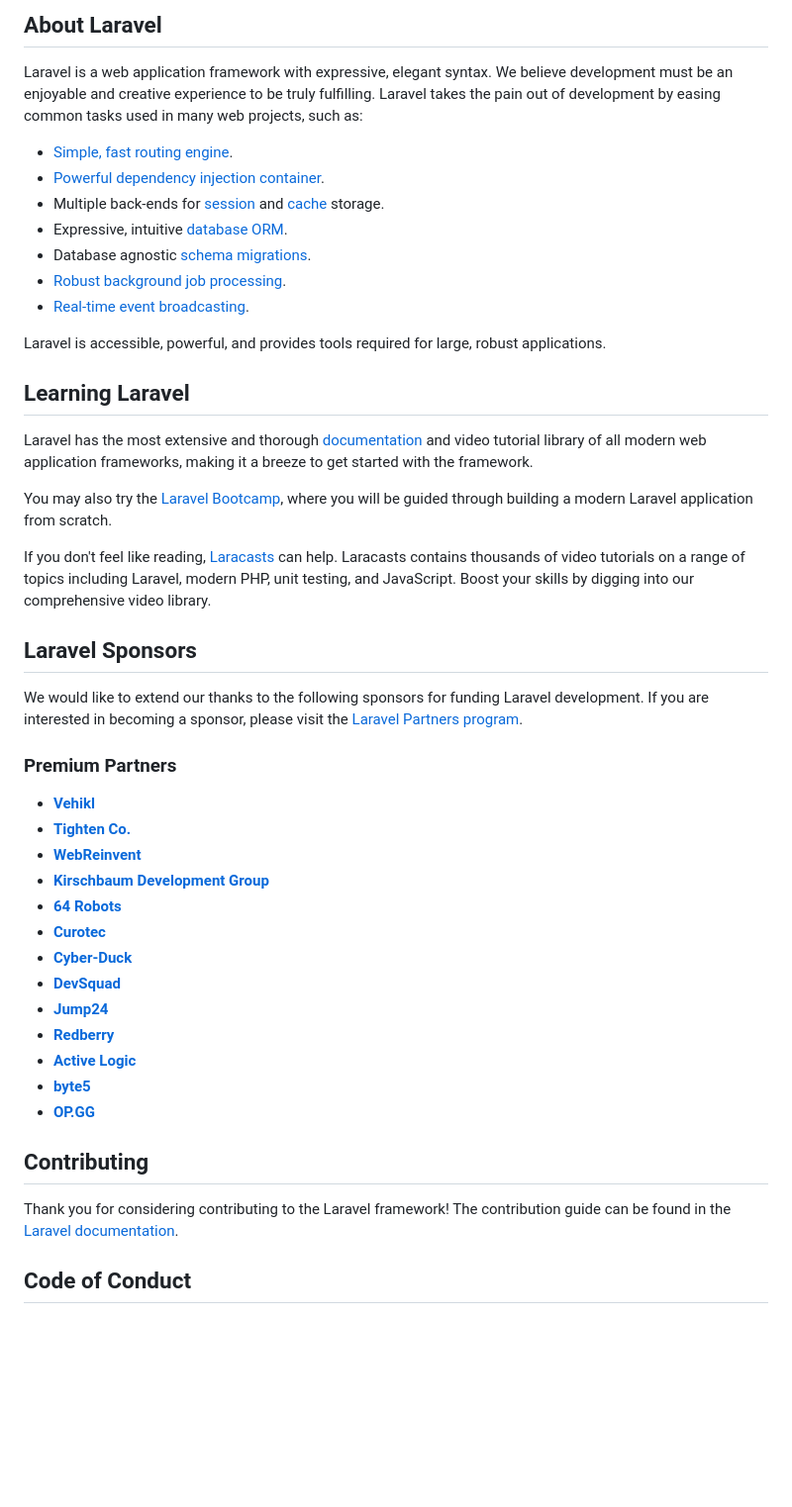
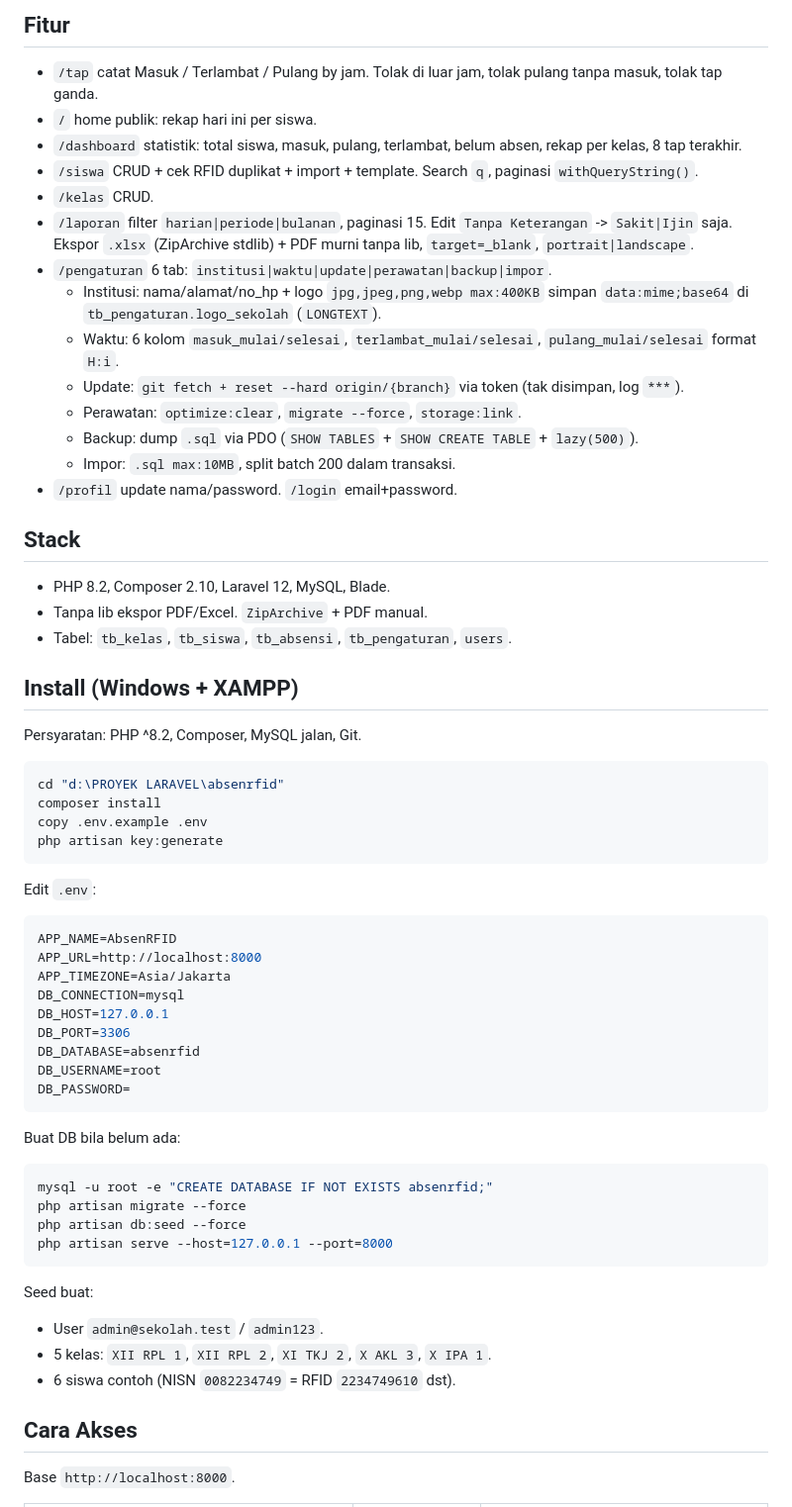
Before and after one commit to aangwie/absenrfid, a Markdown page: README.md, the part around one of its changes. Shown at 99% size. Rendered like a GitHub page; blank space fills up the shorter version.

````diff
--- a/README.md
+++ b/README.md
@@ -9,49 +4,68 @@
 
-## About Laravel
+## Fitur
 
-Laravel is a web application framework with expressive, elegant syntax. We believe development must be an enjoyable and creative experience to be truly fulfilling. Laravel takes the pain out of development by easing common tasks used in many web projects, such as:
+- `/tap` catat Masuk / Terlambat / Pulang by jam. Tolak di luar jam, tolak pulang tanpa masuk, tolak tap ganda.
+- `/` home publik: rekap hari ini per siswa.
+- `/dashboard` statistik: total siswa, masuk, pulang, terlambat, belum absen, rekap per kelas, 8 tap terakhir.
+- `/siswa` CRUD + cek RFID duplikat + import + template. Search `q`, paginasi `withQueryString()`.
+- `/kelas` CRUD.
+- `/laporan` filter `harian|periode|bulanan`, paginasi 15. Edit `Tanpa Keterangan` -> `Sakit|Ijin` saja. Ekspor `.xlsx` (ZipArchive stdlib) + PDF murni tanpa lib, `target=_blank`, `portrait|landscape`.
+- `/pengaturan` 6 tab: `institusi|waktu|update|perawatan|backup|impor`.
+  - Institusi: nama/alamat/no_hp + logo `jpg,jpeg,png,webp max:400KB` simpan `data:mime;base64` di `tb_pengaturan.logo_sekolah` (`LONGTEXT`).
+  - Waktu: 6 kolom `masuk_mulai/selesai`, `terlambat_mulai/selesai`, `pulang_mulai/selesai` format `H:i`.
+  - Update: `git fetch + reset --hard origin/{branch}` via token (tak disimpan, log `***`).
+  - Perawatan: `optimize:clear`, `migrate --force`, `storage:link`.
+  - Backup: dump `.sql` via PDO (`SHOW TABLES` + `SHOW CREATE TABLE` + `lazy(500)`).
+  - Impor: `.sql max:10MB`, split batch 200 dalam transaksi.
+- `/profil` update nama/password. `/login` email+password.
 
-- [Simple, fast routing engine](https://laravel.com/docs/routing).
-- [Powerful dependency injection container](https://laravel.com/docs/container).
-- Multiple back-ends for [session](https://laravel.com/docs/session) and [cache](https://laravel.com/docs/cache) storage.
-- Expressive, intuitive [database ORM](https://laravel.com/docs/eloquent).
-- Database agnostic [schema migrations](https://laravel.com/docs/migrations).
-- [Robust background job processing](https://laravel.com/docs/queues).
-- [Real-time event broadcasting](https://laravel.com/docs/broadcasting).
+## Stack
 
-Laravel is accessible, powerful, and provides tools required for large, robust applications.
+- PHP 8.2, Composer 2.10, Laravel 12, MySQL, Blade.
+- Tanpa lib ekspor PDF/Excel. `ZipArchive` + PDF manual.
+- Tabel: `tb_kelas`, `tb_siswa`, `tb_absensi`, `tb_pengaturan`, `users`.
 
-## Learning Laravel
+## Install (Windows + XAMPP)
 
-Laravel has the most extensive and thorough [documentation](https://laravel.com/docs) and video tutorial library of all modern web application frameworks, making it a breeze to get started with the framework.
+Persyaratan: PHP ^8.2, Composer, MySQL jalan, Git.
 
-You may also try the [Laravel Bootcamp](https://bootcamp.laravel.com), where you will be guided through building a modern Laravel application from scratch.
+```powershell
+cd "d:\PROYEK LARAVEL\absenrfid"
+composer install
+copy .env.example .env
+php artisan key:generate
+```
 
-If you don't feel like reading, [Laracasts](https://laracasts.com) can help. Laracasts contains thousands of video tutorials on a range of topics including Laravel, modern PHP, unit testing, and JavaScript. Boost your skills by digging into our comprehensive video library.
+Edit `.env`:
 
-## Laravel Sponsors
+```env
+APP_NAME=AbsenRFID
+APP_URL=http://localhost:8000
+APP_TIMEZONE=Asia/Jakarta
+DB_CONNECTION=mysql
+DB_HOST=127.0.0.1
+DB_PORT=3306
+DB_DATABASE=absenrfid
+DB_USERNAME=root
+DB_PASSWORD=
+```
 
-We would like to extend our thanks to the following sponsors for funding Laravel development. If you are interested in becoming a sponsor, please visit the [Laravel Partners program](https://partners.laravel.com).
+Buat DB bila belum ada:
 
-### Premium Partners
+```powershell
+mysql -u root -e "CREATE DATABASE IF NOT EXISTS absenrfid;"
+php artisan migrate --force
+php artisan db:seed --force
+php artisan serve --host=127.0.0.1 --port=8000
+```
 
-- **[Vehikl](https://vehikl.com/)**
-- **[Tighten Co.](https://tighten.co)**
-- **[WebReinvent](https://webreinvent.com/)**
-- **[Kirschbaum Development Group](https://kirschbaumdevelopment.com)**
-- **[64 Robots](https://64robots.com)**
-- **[Curotec](https://www.curotec.com/services/technologies/laravel/)**
-- **[Cyber-Duck](https://cyber-duck.co.uk)**
-- **[DevSquad](https://devsquad.com/hire-laravel-developers)**
-- **[Jump24](https://jump24.co.uk)**
-- **[Redberry](https://redberry.international/laravel/)**
-- **[Active Logic](https://activelogic.com)**
-- **[byte5](https://byte5.de)**
-- **[OP.GG](https://op.gg)**
+Seed buat:
 
-## Contributing
+- User `admin@sekolah.test` / `admin123`.
+- 5 kelas: `XII RPL 1`, `XII RPL 2`, `XI TKJ 2`, `X AKL 3`, `X IPA 1`.
+- 6 siswa contoh (NISN `0082234749` = RFID `2234749610` dst).
 
-Thank you for considering contributing to the Laravel framework! The contribution guide can be found in the [Laravel documentation](https://laravel.com/docs/contributions).
+## Cara Akses
 
-## Code of Conduct
+Base `http://localhost:8000`.
 
````
Also changed, not shown: other parts of README.md (+36 -12 lines).
